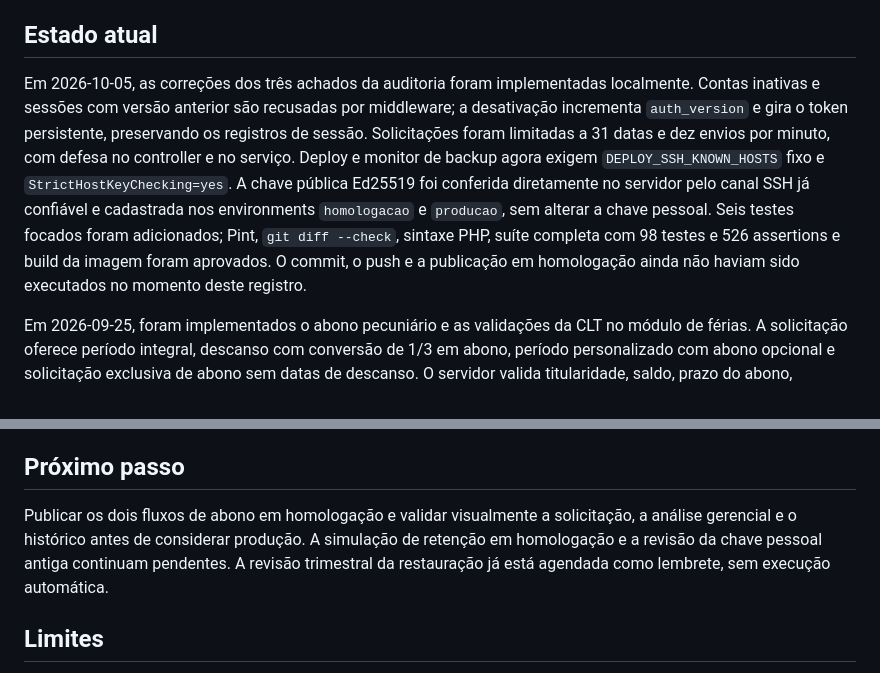
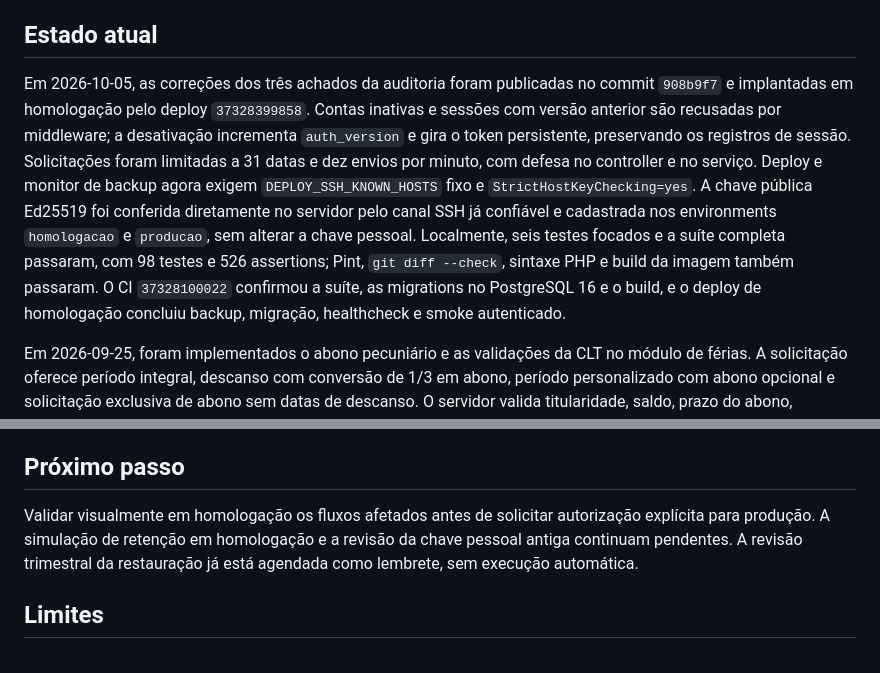
Before and after one commit to CasMaster/Jornada-Flow, a Markdown page: .ai/HANDOFF.md, 2 parts joined by grey strips. GitHub-like rendering.

Commit message:
docs: record security deployment validation

```diff
--- a/.ai/HANDOFF.md
+++ b/.ai/HANDOFF.md
@@ -6,7 +6,7 @@ Corrigir os três achados da auditoria Codex Security: sessões após desativaç
 
 ## Estado atual
 
-Em 2026-10-05, as correções dos três achados da auditoria foram implementadas localmente. Contas inativas e sessões com versão anterior são recusadas por middleware; a desativação incrementa `auth_version` e gira o token persistente, preservando os registros de sessão. Solicitações foram limitadas a 31 datas e dez envios por minuto, com defesa no controller e no serviço. Deploy e monitor de backup agora exigem `DEPLOY_SSH_KNOWN_HOSTS` fixo e `StrictHostKeyChecking=yes`. A chave pública Ed25519 foi conferida diretamente no servidor pelo canal SSH já confiável e cadastrada nos environments `homologacao` e `producao`, sem alterar a chave pessoal. Seis testes focados foram adicionados; Pint, `git diff --check`, sintaxe PHP, suíte completa com 98 testes e 526 assertions e build da imagem foram aprovados. O commit, o push e a publicação em homologação ainda não haviam sido executados no momento deste registro.
+Em 2026-10-05, as correções dos três achados da auditoria foram publicadas no commit `908b9f7` e implantadas em homologação pelo deploy `37328399858`. Contas inativas e sessões com versão anterior são recusadas por middleware; a desativação incrementa `auth_version` e gira o token persistente, preservando os registros de sessão. Solicitações foram limitadas a 31 datas e dez envios por minuto, com defesa no controller e no serviço. Deploy e monitor de backup agora exigem `DEPLOY_SSH_KNOWN_HOSTS` fixo e `StrictHostKeyChecking=yes`. A chave pública Ed25519 foi conferida diretamente no servidor pelo canal SSH já confiável e cadastrada nos environments `homologacao` e `producao`, sem alterar a chave pessoal. Localmente, seis testes focados e a suíte completa passaram, com 98 testes e 526 assertions; Pint, `git diff --check`, sintaxe PHP e build da imagem também passaram. O CI `37328100022` confirmou a suíte, as migrations no PostgreSQL 16 e o build, e o deploy de homologação concluiu backup, migração, healthcheck e smoke autenticado.
 
 Em 2026-09-25, foram implementados o abono pecuniário e as validações da CLT no módulo de férias. A solicitação oferece período integral, descanso com conversão de 1/3 em abono, período personalizado com abono opcional e solicitação exclusiva de abono sem datas de descanso. O servidor valida titularidade, saldo, prazo do abono, antecedência mínima de 30 dias, início compatível com feriados/repouso e fracionamento em até três períodos (um de 14 dias e os demais de 5). Descanso e abono reservam e consomem o mesmo saldo. Histórico, gestão, notificação, auditoria e CSV identificam o abono; solicitações exclusivas não bloqueiam dias de trabalho.
 
@@ -74,7 +74,7 @@ Falhas do backup disparam `hibrido:notify-backup-failure`, que envia e-mail e no
 
 ## Próximo passo
 
-Publicar os dois fluxos de abono em homologação e validar visualmente a solicitação, a análise gerencial e o histórico antes de considerar produção. A simulação de retenção em homologação e a revisão da chave pessoal antiga continuam pendentes. A revisão trimestral da restauração já está agendada como lembrete, sem execução automática.
+Validar visualmente em homologação os fluxos afetados antes de solicitar autorização explícita para produção. A simulação de retenção em homologação e a revisão da chave pessoal antiga continuam pendentes. A revisão trimestral da restauração já está agendada como lembrete, sem execução automática.
 
 ## Limites
 
```
